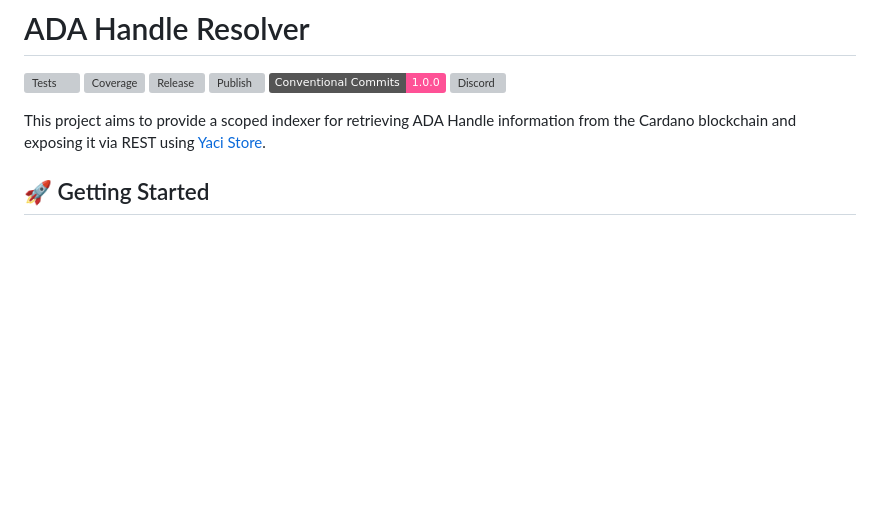
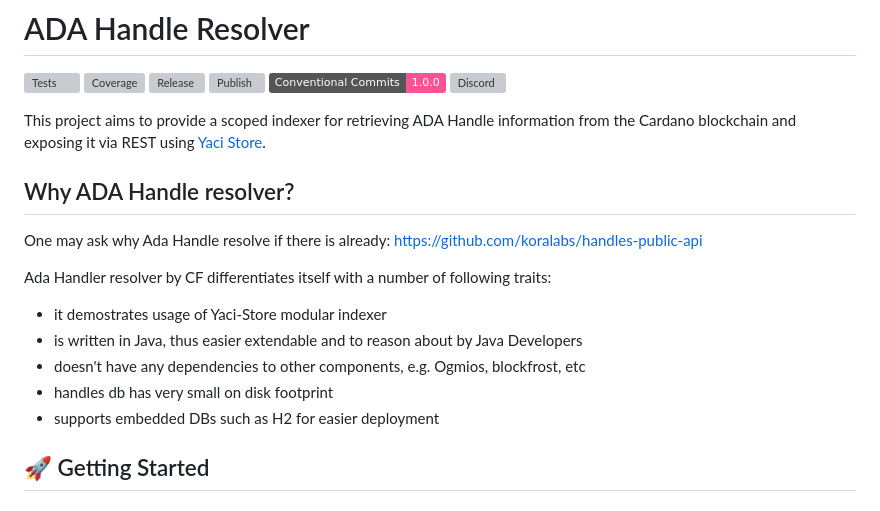
Before and after one commit to cardano-foundation/cf-adahandle-resolver, a Markdown page: README.md, the part around the change. Rendered like a GitHub page; badges without logos; blank space fills up the shorter version; grey boxes are pictures that could not be loaded.

Commit message:
docs: introduced why ADA Handle Resolver section

```diff
--- a/README.md
+++ b/README.md
@@ -10,6 +10,16 @@
 </p>
 
 This project aims to provide a scoped indexer for retrieving ADA Handle information from the Cardano blockchain and exposing it via REST using [Yaci Store](https://github.com/bloxbean/yaci-store).
+
+## Why ADA Handle resolver?
+One may ask why Ada Handle resolve if there is already: https://github.com/koralabs/handles-public-api
+
+Ada Handler resolver by CF differentiates itself with a number of following traits:
+- it demostrates usage of Yaci-Store modular indexer
+- is written in Java, thus easier extendable and to reason about by Java Developers
+- doesn't have any dependencies to other components, e.g. Ogmios, blockfrost, etc
+- handles db has very small on disk footprint
+- supports embedded DBs such as H2 for easier deployment
 
 ## 🚀 Getting Started
 
```
